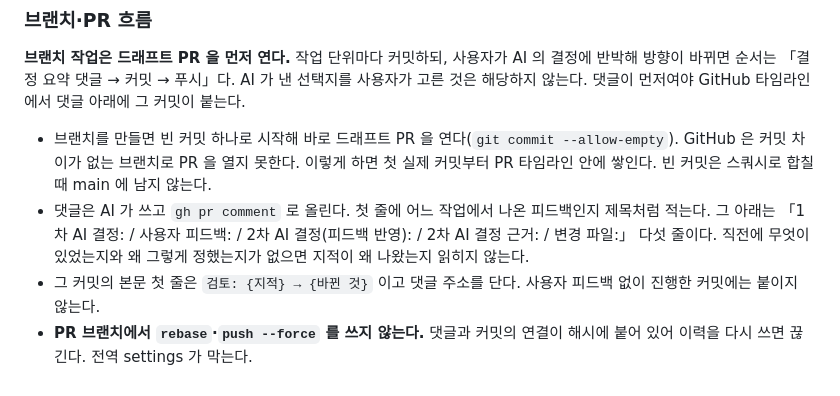
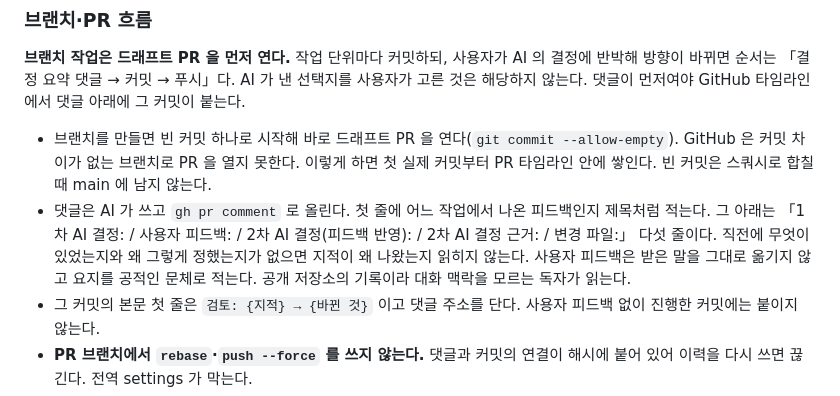
Before and after one commit to Ting97ok/ai-global-rules, a Markdown page: claude/CLAUDE.md, the part around the change. GitHub-like rendering.

Commit message:
[Docs] PR 댓글의 사용자 피드백을 공적인 문체로 적는다
검토: 공개 기록에 받은 말이 그대로 실린다 → 요지만 공적인 문체로 적는다 (https://github.com/Ting97ok/ai-global-rules/pull/2#issuecomment-5644007931)

- 이미 올라간 댓글 10개도 같은 기준으로 고쳤다

```diff
--- a/claude/CLAUDE.md
+++ b/claude/CLAUDE.md
@@ -60,7 +60,7 @@ cd {절대경로} && git commit -m "[접두사] {요약}" -m "- {세부1}" -m "-
 **브랜치 작업은 드래프트 PR 을 먼저 연다.** 작업 단위마다 커밋하되, 사용자가 AI 의 결정에 반박해 방향이 바뀌면 순서는 「결정 요약 댓글 → 커밋 → 푸시」다. AI 가 낸 선택지를 사용자가 고른 것은 해당하지 않는다. 댓글이 먼저여야 GitHub 타임라인에서 댓글 아래에 그 커밋이 붙는다.
 
 - 브랜치를 만들면 빈 커밋 하나로 시작해 바로 드래프트 PR 을 연다(`git commit --allow-empty`). GitHub 은 커밋 차이가 없는 브랜치로 PR 을 열지 못한다. 이렇게 하면 첫 실제 커밋부터 PR 타임라인 안에 쌓인다. 빈 커밋은 스쿼시로 합칠 때 main 에 남지 않는다.
-- 댓글은 AI 가 쓰고 `gh pr comment` 로 올린다. 첫 줄에 어느 작업에서 나온 피드백인지 제목처럼 적는다. 그 아래는 「1차 AI 결정: / 사용자 피드백: / 2차 AI 결정(피드백 반영): / 2차 AI 결정 근거: / 변경 파일:」 다섯 줄이다. 직전에 무엇이 있었는지와 왜 그렇게 정했는지가 없으면 지적이 왜 나왔는지 읽히지 않는다.
+- 댓글은 AI 가 쓰고 `gh pr comment` 로 올린다. 첫 줄에 어느 작업에서 나온 피드백인지 제목처럼 적는다. 그 아래는 「1차 AI 결정: / 사용자 피드백: / 2차 AI 결정(피드백 반영): / 2차 AI 결정 근거: / 변경 파일:」 다섯 줄이다. 직전에 무엇이 있었는지와 왜 그렇게 정했는지가 없으면 지적이 왜 나왔는지 읽히지 않는다. 사용자 피드백은 받은 말을 그대로 옮기지 않고 요지를 공적인 문체로 적는다. 공개 저장소의 기록이라 대화 맥락을 모르는 독자가 읽는다.
 - 그 커밋의 본문 첫 줄은 `검토: {지적} → {바뀐 것}` 이고 댓글 주소를 단다. 사용자 피드백 없이 진행한 커밋에는 붙이지 않는다.
 - **PR 브랜치에서 `rebase`·`push --force` 를 쓰지 않는다.** 댓글과 커밋의 연결이 해시에 붙어 있어 이력을 다시 쓰면 끊긴다. 전역 settings 가 막는다.
 - **PR 은 스쿼시로 합친다.** 스쿼시 본문은 PR 본문(작업 내용 / 검토에서 바뀐 것 / 인수 확인 결과 항목별)이다. PR 본문은 브랜치가 무엇을 바꿨는지를 적는 자리이고, 「지적 / 결정 / 바꾸는 것」 세 줄은 댓글의 꼴이다. **PR 본문과 댓글도 「문서 작성」 규칙을 따른다.** 사람이 쓴 글로 읽혀야 한다. GitHub 기본값(브랜치 커밋 메시지 이어 붙이기)을 쓰지 않는다. TDD 사이클 이력과 댓글 타임라인은 main 이 아니라 PR 에 남는다 — 문서에 「main 에 남는다」고 쓰지 않는다.
```
